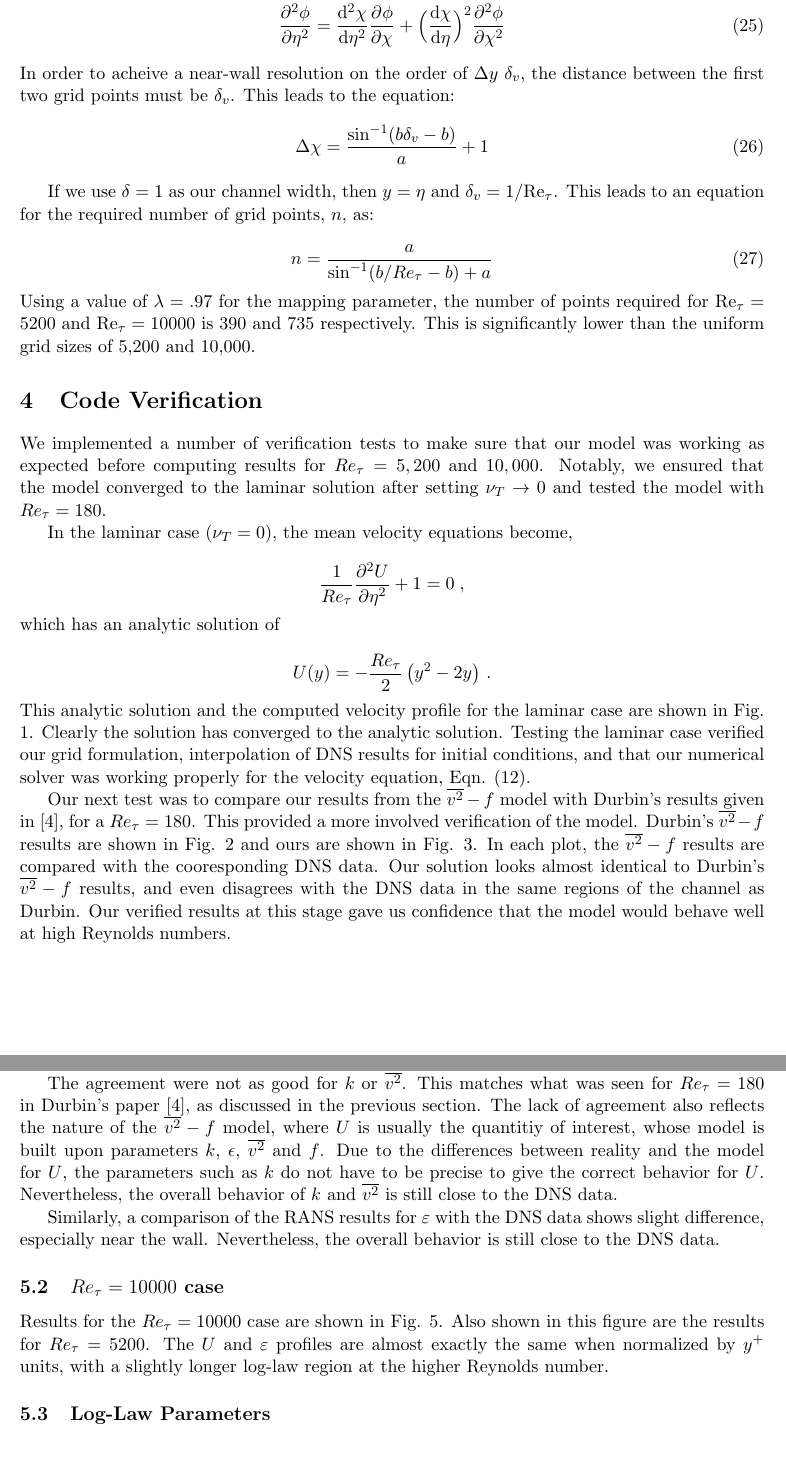
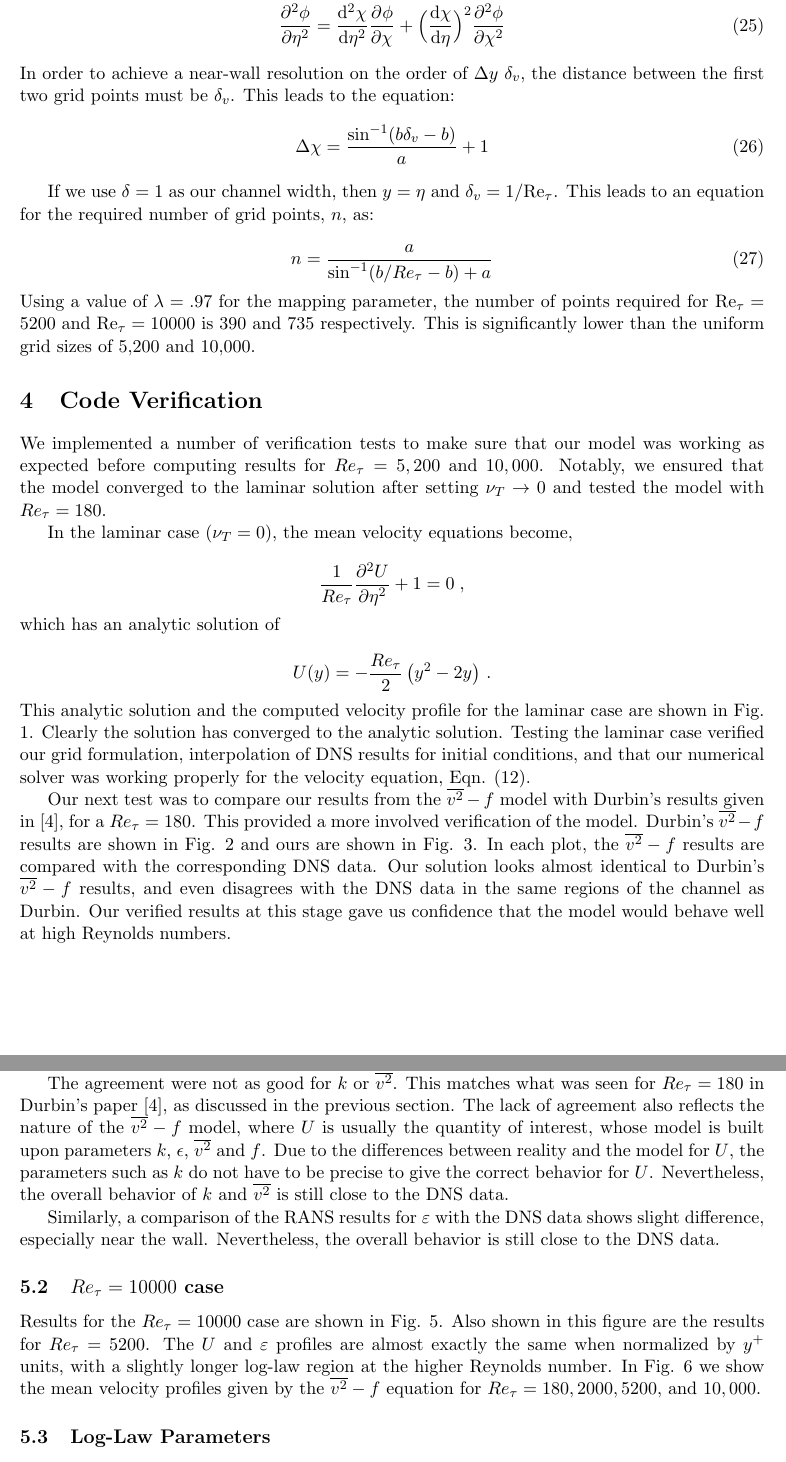
Before and after one commit to gyalla/v2fun, a LaTeX document (doc/turbulence/v2channel.tex): two parts of pages 5 and 6 of 13 before the commit and two parts of pages 5 and 6 of 14 after it, joined at a grey line, cut so that both start at the same text. Compiled offline with pdfLaTeX.

Commit message:
Added section for all velocity profiles

```diff
--- a/doc/turbulence/v2channel.tex
+++ b/doc/turbulence/v2channel.tex
@@ -290,7 +290,7 @@ where $a$ is a constant equal to the denominator in Eq. \ref{eq:mapping}.  Using
  \pderiv{\phi}{\eta} &= \frac{\mathrm{d}\chi}{\mathrm{d}\eta} \pderiv{\phi}{\chi} \label{eq:phi-y-1} \\
  \pderiv[2]{\phi}{\eta} &= \frac{\mathrm{d}^2\chi}{\mathrm{d}\eta^2} \pderiv{\phi}{\chi} + \Big(\frac{\mathrm{d}\chi}{\mathrm{d}\eta} \Big)^2 \pderiv[2]{\phi}{\chi}  \label{eq:phi-y-2}
 \end{align}
-In order to acheive a near-wall resolution on the order of $\Delta y ~ \delta_v$, the distance between the first two grid points must be $\delta_v$.  This leads to the equation:
+In order to achieve a near-wall resolution on the order of $\Delta y ~ \delta_v$, the distance between the first two grid points must be $\delta_v$.  This leads to the equation:
 \begin{equation}
  \Delta \chi = \frac{\sin^{-1}(b\delta_v -b)}{a}+1
 \end{equation}
@@ -350,7 +350,7 @@ Our next test was to compare our results from the $\overline{v^2} - f$ model
 with Durbin's results given in \cite{durbin180}, for a $Re_\tau = 180$. This provided a more involved
 verification of the model. Durbin's $\overline{v^2}-f$ results are shown in Fig.
 \ref{fig:durbin180} and ours are shown in Fig. \ref{fig:results_180}. In each
-plot, the $\overline{v^2}-f$ results are compared with the cooresponding DNS
+plot, the $\overline{v^2}-f$ results are compared with the corresponding DNS
 data.  Our solution looks almost
 identical to Durbin's $\overline{v^2}-f$ results, and even disagrees with the DNS
 data in the same regions of the channel as Durbin. Our verified results at
@@ -426,13 +426,19 @@ After verifying our code on the $Re_{\tau} = 180$ case, we ran our code at $Re_{
 
 Excellent agreement was found for the $U$ profile.  This is a testament to the strength of the $\overline{v^2}-f$ model, especially in the near-wall region.  Good agreement was found for both the inner and outer layer, including the viscous sublayer.
 
-The agreement were not as good for $k$ or $\overline{v^2}$.  This matches what was seen for $Re_{\tau} = 180$ in Durbin's paper \cite{durbin180}, as discussed in the previous section.  The lack of agreement also reflects the nature of the $\overline{v^2}-f$ model, where $U$ is usually the quantitiy of interest, whose model is built upon parameters $k$, $\epsilon$, $\overline{v^2}$ and $f$.  Due to the differences between reality and the model for $U$, the parameters such as $k$ do not have to be precise to give the correct behavior for $U$. Nevertheless, the overall behavior of $k$ and $\overline{v^2}$ is still close to the DNS data.
+The agreement were not as good for $k$ or $\overline{v^2}$.  This matches what was seen for $Re_{\tau} = 180$ in Durbin's paper \cite{durbin180}, as discussed in the previous section.  The lack of agreement also reflects the nature of the $\overline{v^2}-f$ model, where $U$ is usually the quantity of interest, whose model is built upon parameters $k$, $\epsilon$, $\overline{v^2}$ and $f$.  Due to the differences between reality and the model for $U$, the parameters such as $k$ do not have to be precise to give the correct behavior for $U$. Nevertheless, the overall behavior of $k$ and $\overline{v^2}$ is still close to the DNS data.
 
 Similarly, a comparison of the RANS results for $\varepsilon$ with the DNS data shows slight difference, especially near the wall. Nevertheless, the overall behavior is still close to the DNS data.
 
 \subsection{$Re_{\tau} = 10000$ case}
 
-Results for the $Re_{\tau} = 10000$ case are shown in Fig. \ref{fig:Re10000_all}.  Also shown in this figure are the results for $Re_{\tau} = 5200$.  The $U$ and $\varepsilon$ profiles are almost exactly the same when normalized by $y^+$ units, with a slightly longer log-law region at the higher Reynolds number.
+Results for the $Re_{\tau} = 10000$ case are shown in Fig.
+\ref{fig:Re10000_all}.  Also shown in this figure are the results for $Re_{\tau}
+= 5200$.  The $U$ and $\varepsilon$ profiles are almost exactly the same when
+normalized by $y^+$ units, with a slightly longer log-law region at the higher
+Reynolds number. In Fig. \ref{fig:all_prof} we show the mean velocity profiles
+given by the $\overline{v^2}-f$ equation for $Re_\tau = 180, 2000, 5200,$ and
+$10,000$.
 
 \begin{figure}
 	\centering
@@ -467,3 +478,7 @@ Results for the $Re_{\tau} = 10000$ case are shown in Fig. \ref{fig:Re10000_all}
+	\label{fig:all_prof}
+\end{figure}
+
+
 \subsection{Log-Law Parameters}
 
 The RANS results for the $Re_{\tau} = 5200$ case were also compared to the
```
Also changed, not shown: doc/turbulence/v2channel.tex (6 more changed lines).
